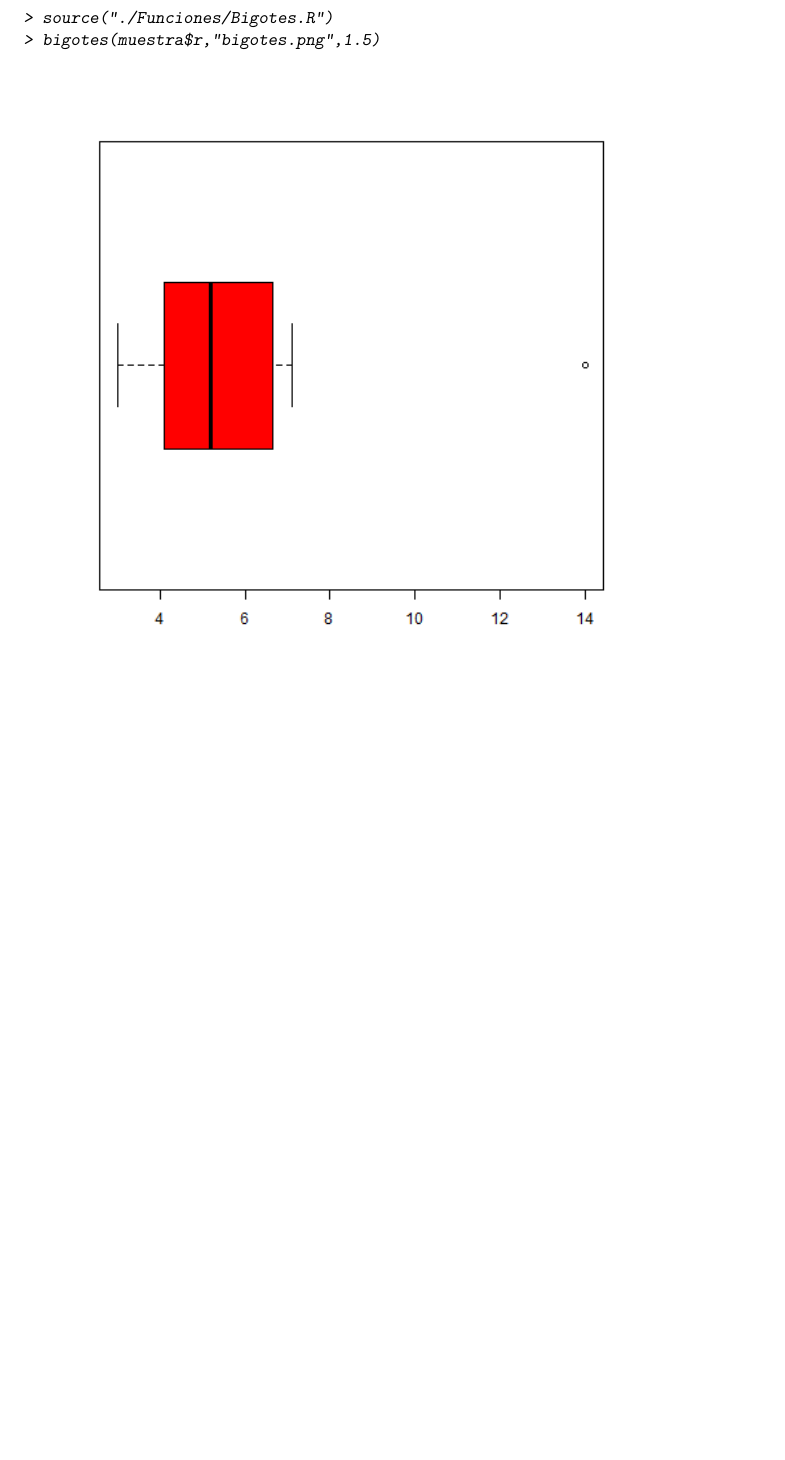
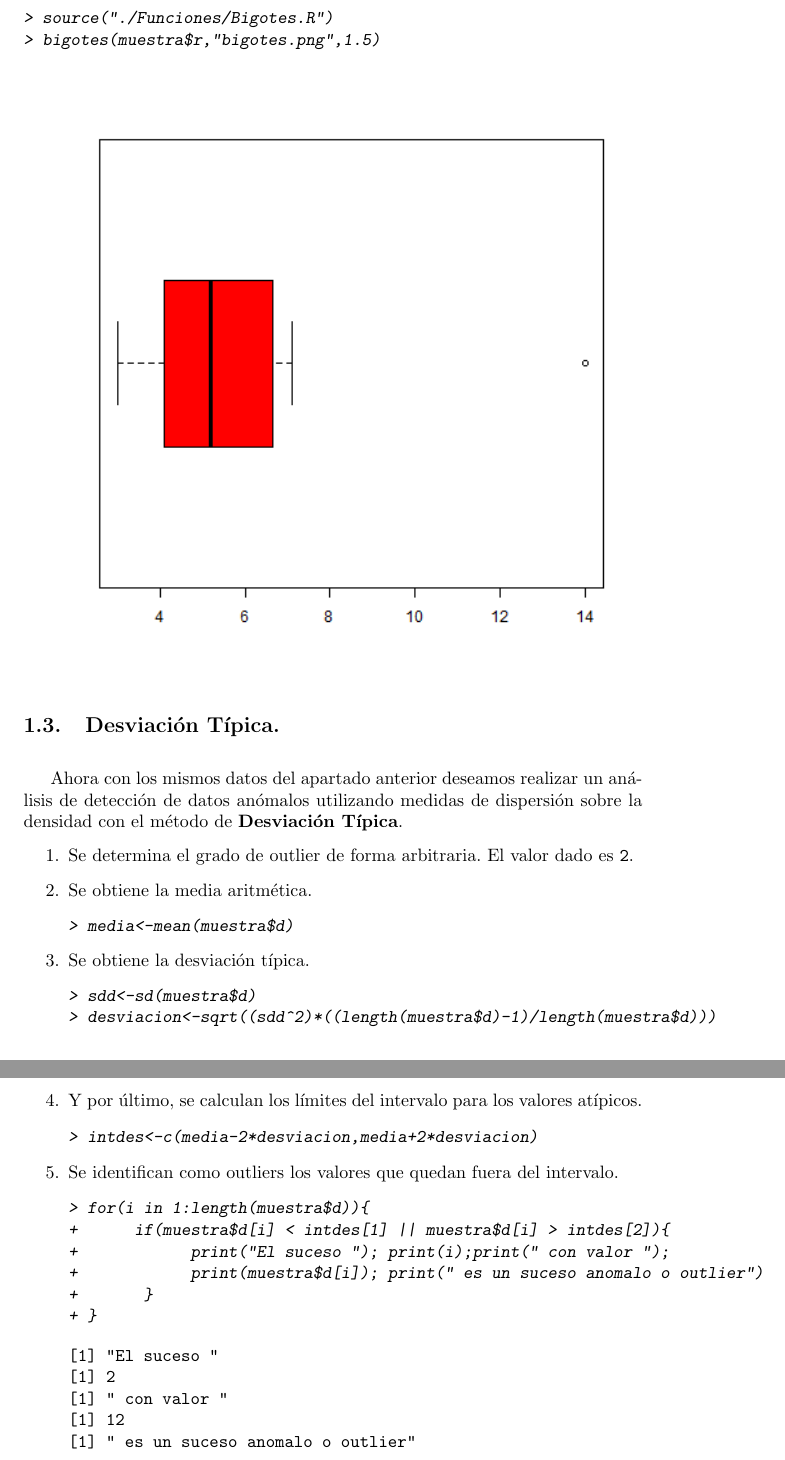
Before and after one commit to gabriel2306/CienciaDatos, a LaTeX document (Practica5/G16-p5.tex): part of page 3 of 3 before the commit and two parts of pages 3 and 4 of 4 after it, the two joined at a grey line, cut so that both start at the same text, the shorter picture padded with empty space. The pictures show the PDF file Practica5/G16-p5.pdf that the author committed with the source.

Commit message:
1.3 hecho

```diff
--- a/Practica5/G16-p5.tex
+++ b/Practica5/G16-p5.tex
@@ -157,4 +157,49 @@ Por último, mostramos el diagrama de caja y bigotes donde se identifica el valo
 \end{Schunk}
 \includegraphics[width=\textwidth]{bigotes}
 
+\subsection{Desviación Típica.}
+\bigskip
+Ahora con los mismos datos del apartado anterior deseamos realizar un análisis de detección de datos
+anómalos utilizando medidas de dispersión sobre la densidad con el método de \textbf{Desviación Típica}.
+\begin{enumerate}
+\item Se determina el grado de outlier de forma arbitraria. El valor dado es \texttt{2}.
+\item Se obtiene la media aritmética.
+\begin{Schunk}
+\begin{Sinput}
+> media<-mean(muestra$d)
+\end{Sinput}
+\end{Schunk}
+\item Se obtiene la desviación típica.
+\begin{Schunk}
+\begin{Sinput}
+> sdd<-sd(muestra$d)
+> desviacion<-sqrt((sdd^2)*((length(muestra$d)-1)/length(muestra$d)))
+\end{Sinput}
+\end{Schunk}
+\item Y por último, se calculan los límites del intervalo para los valores atípicos.
+\begin{Schunk}
+\begin{Sinput}
+> intdes<-c(media-2*desviacion,media+2*desviacion)
+\end{Sinput}
+\end{Schunk}
+\item Se identifican como outliers los valores que quedan fuera del intervalo.
+\begin{Schunk}
+\begin{Sinput}
+> for(i in 1:length(muestra$d)){
++      if(muestra$d[i] < intdes[1] || muestra$d[i] > intdes[2]){
++            print("El suceso "); print(i);print(" con valor ");
++            print(muestra$d[i]); print(" es un suceso anomalo o outlier")
++       }
++ }
+\end{Sinput}
+\begin{Soutput}
+[1] "El suceso "
+[1] 2
+[1] " con valor "
+[1] 12
+[1] " es un suceso anomalo o outlier"
+\end{Soutput}
+\end{Schunk}
+\end{enumerate}
+
 \end{document}
```
Also changed, not shown: Practica5/G16-p5-concordance.tex (+4 -4 lines), Practica5/G16-p5.pdf, Practica5/crearPDF.txt (line endings or trailing spaces), Practica5/G16-p5.tex (6 more changed lines), 3 other files.
